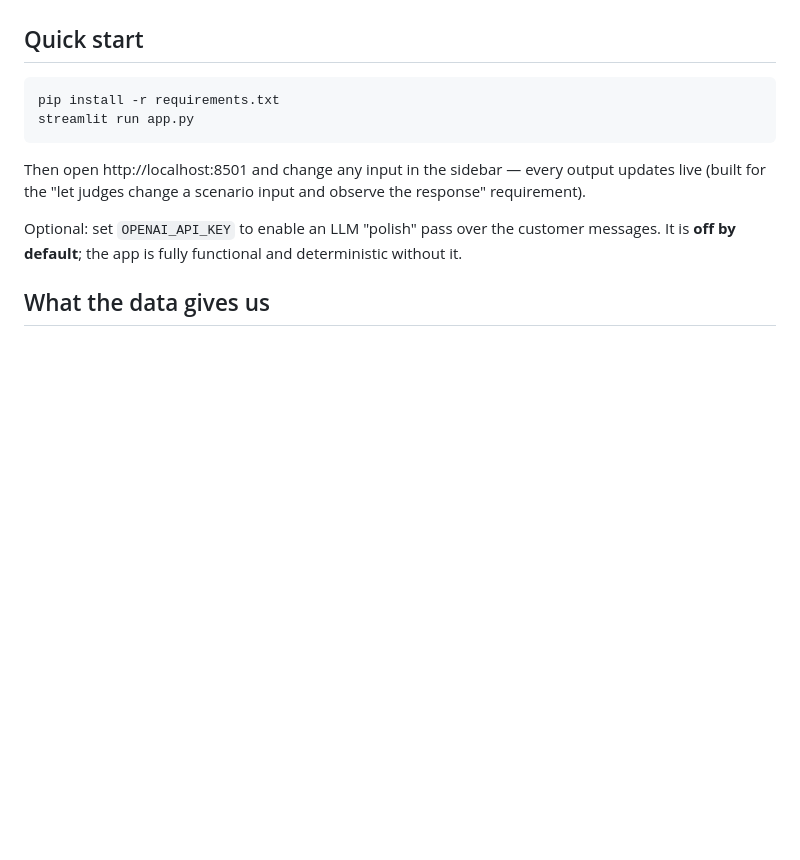
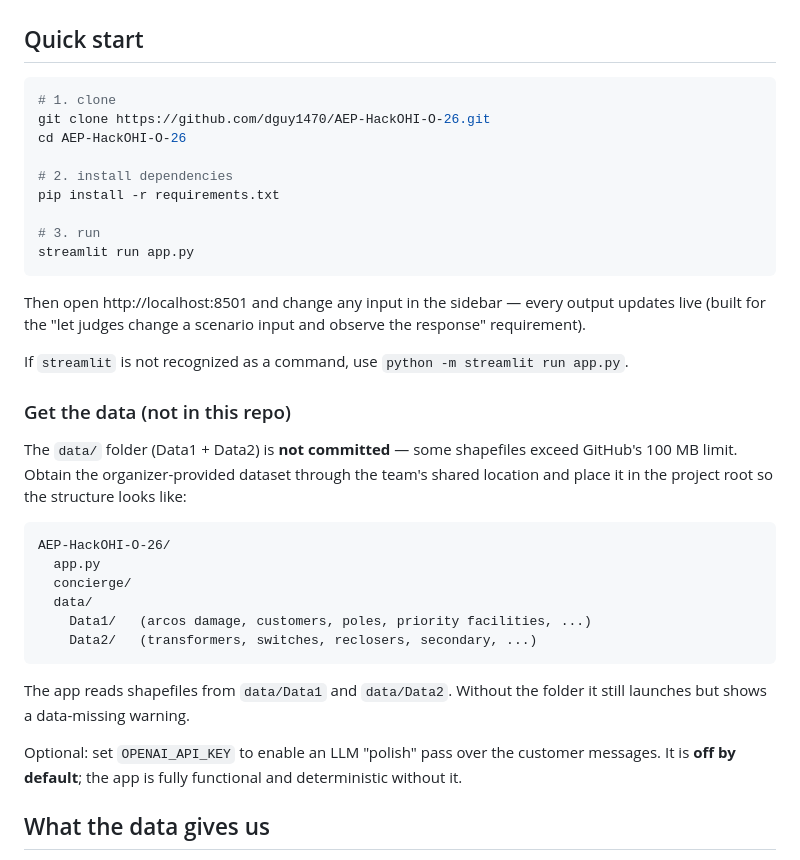
Before and after one commit to dguy1470/AEP-HackOHI-O-26, a Markdown page: README.md, the part around the change. Drawn GitHub-style; blank space fills up the shorter version.

Commit message:
Document data setup and clone/run steps in README

````diff
--- a/README.md
+++ b/README.md
@@ -30,13 +30,41 @@ current sidebar scenario and the real computed numbers, never invented values.
 ## Quick start
 
 ```bash
+# 1. clone
+git clone https://github.com/dguy1470/AEP-HackOHI-O-26.git
+cd AEP-HackOHI-O-26
+
+# 2. install dependencies
 pip install -r requirements.txt
+
+# 3. run
 streamlit run app.py
 ```
 
 Then open http://localhost:8501 and change any input in the sidebar — every
 output updates live (built for the "let judges change a scenario input and
 observe the response" requirement).
+
+If `streamlit` is not recognized as a command, use `python -m streamlit run app.py`.
+
+### Get the data (not in this repo)
+
+The `data/` folder (Data1 + Data2) is **not committed** — some shapefiles
+exceed GitHub's 100 MB limit. Obtain the organizer-provided dataset through the
+team's shared location and place it in the project root so the structure looks
+like:
+
+```
+AEP-HackOHI-O-26/
+  app.py
+  concierge/
+  data/
+    Data1/   (arcos damage, customers, poles, priority facilities, ...)
+    Data2/   (transformers, switches, reclosers, secondary, ...)
+```
+
+The app reads shapefiles from `data/Data1` and `data/Data2`. Without the folder
+it still launches but shows a data-missing warning.
 
 Optional: set `OPENAI_API_KEY` to enable an LLM "polish" pass over the
 customer messages. It is **off by default**; the app is fully functional and
````
